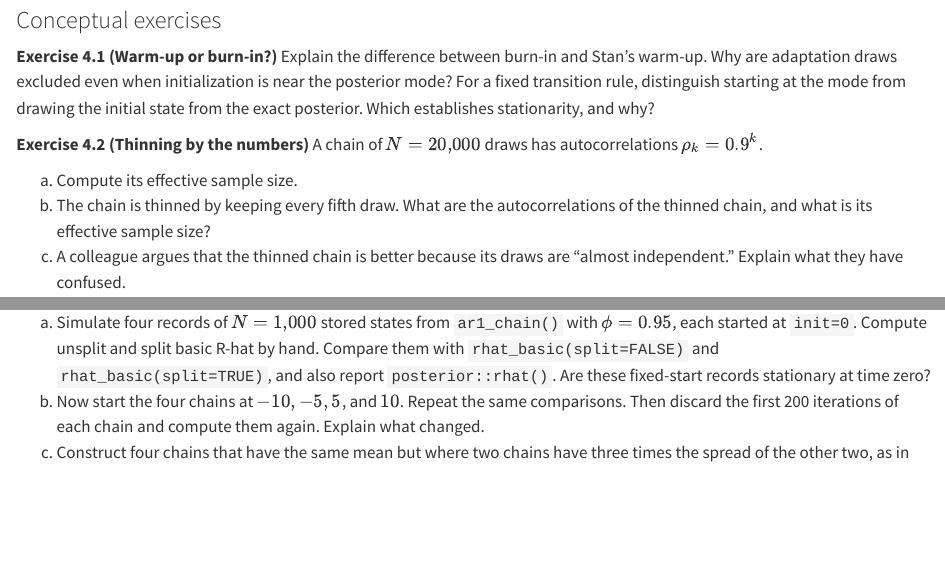
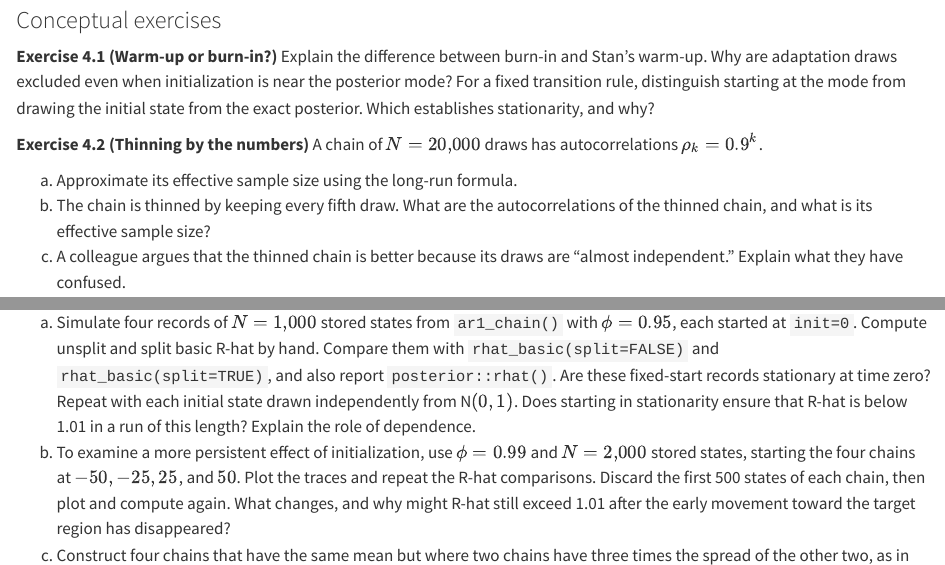
Before and after one commit to MaartenMarsman/computational-methods-book, a Quarto document (chapters/04-diagnosing-markov-chains.qmd): the page in a window 1100 px wide, from 1510 px down, and a second part further down, joined at a grey line. Rendered offline with R 4.5, knitr and Pandoc in place of Quarto, with nearby package versions; some code elsewhere in the file could not run offline.

Commit message:
Clarify exercise instructions and strengthen simulation comparisons

```diff
--- a/chapters/04-diagnosing-markov-chains.qmd
+++ b/chapters/04-diagnosing-markov-chains.qmd
@@ -739,7 +739,7 @@ Explain the difference between burn-in and Stan's warm-up. Why are adaptation dr
 **Exercise 4.2 (Thinning by the numbers)**
 A chain of $N = 20{,}000$ draws has autocorrelations $\rho_k = 0.9^k$.
 
-a. Compute its effective sample size.
+a. Approximate its effective sample size using the long-run formula.
 b. The chain is thinned by keeping every fifth draw. What are the autocorrelations of the thinned chain, and what is its effective sample size?
 c. A colleague argues that the thinned chain is better because its draws are "almost independent." Explain what they have confused.
 :::
@@ -823,8 +823,8 @@ c. For each $\phi$, compute the MCSE of the posterior mean using `mcse_mean()`.
 **Exercise 4.7 ($\widehat{R}$ by hand; optional)**
 Optional extension: Use `rhat_by_hand()` and `split_halves()` from @sec-rhat-calculations.
 
-a. Simulate four records of $N=1{,}000$ stored states from `ar1_chain()` with $\phi=0.95$, each started at `init=0`. Compute unsplit and split basic R-hat by hand. Compare them with `rhat_basic(split=FALSE)` and `rhat_basic(split=TRUE)`, and also report `posterior::rhat()`. Are these fixed-start records stationary at time zero?
-b. Now start the four chains at $-10, -5, 5$, and $10$. Repeat the same comparisons. Then discard the first 200 iterations of each chain and compute them again. Explain what changed.
+a. Simulate four records of $N=1{,}000$ stored states from `ar1_chain()` with $\phi=0.95$, each started at `init=0`. Compute unsplit and split basic R-hat by hand. Compare them with `rhat_basic(split=FALSE)` and `rhat_basic(split=TRUE)`, and also report `posterior::rhat()`. Are these fixed-start records stationary at time zero? Repeat with each initial state drawn independently from N$(0,1)$. Does starting in stationarity ensure that R-hat is below 1.01 in a run of this length? Explain the role of dependence.
+b. To examine a more persistent effect of initialization, use $\phi=0.99$ and $N=2{,}000$ stored states, starting the four chains at $-50, -25, 25$, and $50$. Plot the traces and repeat the R-hat comparisons. Discard the first 500 states of each chain, then plot and compute again. What changes, and why might R-hat still exceed 1.01 after the early movement toward the target region has disappeared?
 c. Construct four chains that have the same mean but where two chains have three times the spread of the other two, as in @sec-rank-folding. Compare `rhat_basic()` and `posterior::rhat()` and identify any difference in the values relative to 1.01, and explain which of the two ingredients of the rank-normalized $\widehat{R}$, rank normalization or folding, is responsible.
 :::
 
```
Also changed, not shown: chapters/01-probability-and-simulation.qmd (+1 -1 lines), chapters/03-markov-chains.qmd (+1 -1 lines), chapters/05-metropolis.qmd (+1 -1 lines), 8 other files.
